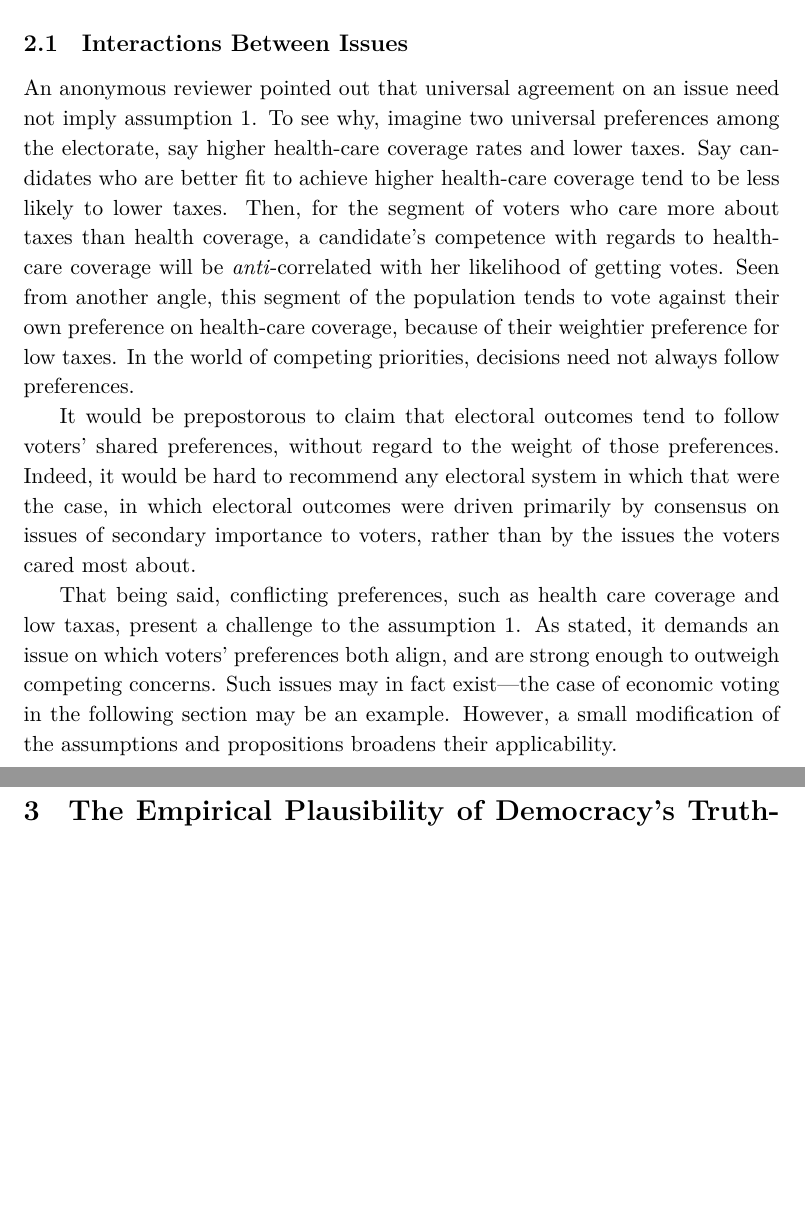
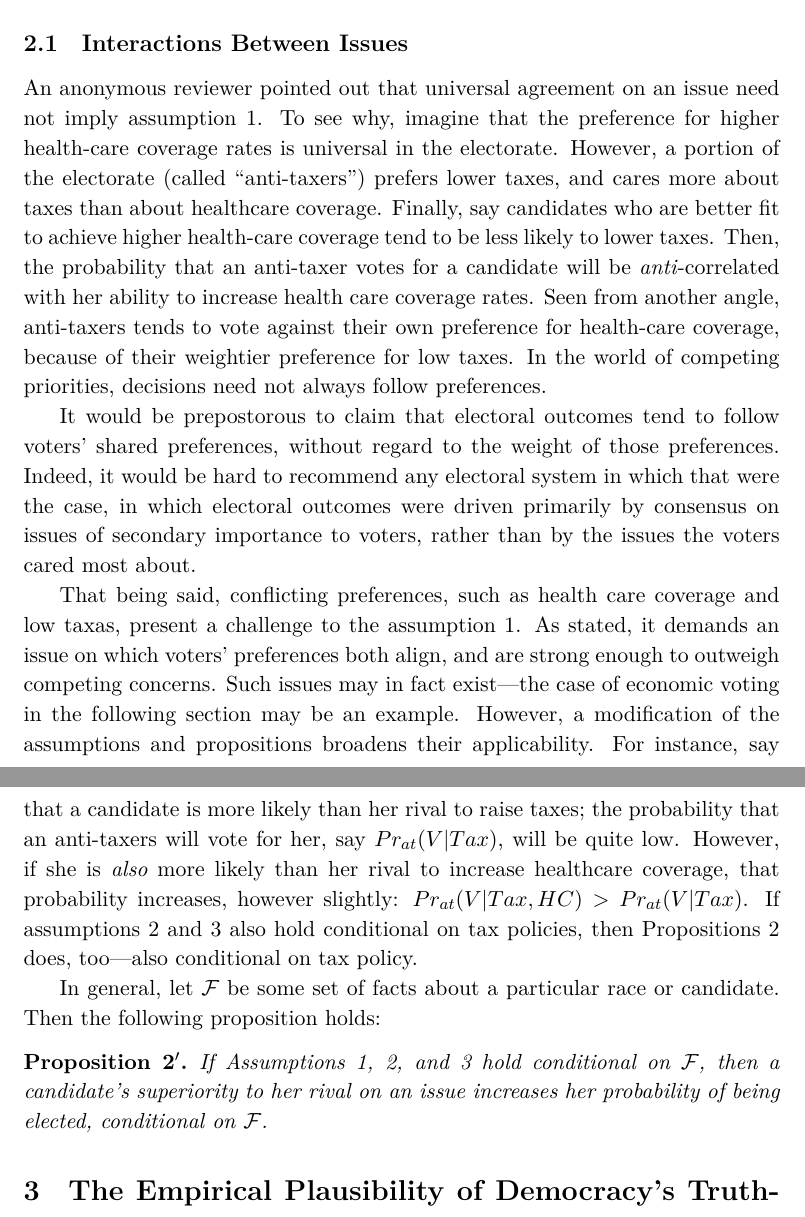
Before and after one commit to adamSales/testingEpDem, a LaTeX paper (PlausMajRule clean.tex): two parts of pages 6 and 7 of 26, joined at a grey line, cut so that both start at the same text, the shorter picture padded with empty space. Compiled offline with XeLaTeX.

Commit message:
interaction progress

```diff
--- a/PlausMajRule clean.tex
+++ b/PlausMajRule clean.tex
@@ -79,6 +79,12 @@
 \newtheorem*{comm}{Comment}
 \newtheorem{cor}{Corollary}
 \newtheorem{ass}{Assumption}
+
+\newenvironment{propbis}[1]
+  {\renewcommand{\theprop}{\ref{#1}$'$}%
+   \addtocounter{prop}{-1}%
+   \begin{prop}}
+  {\end{prop}}
 
 
 \begin{document}
@@ -211,16 +217,17 @@ Importantly, they need not possess epistemic access to the policy mechanisms for
 \subsection{Interactions Between Issues}
 An anonymous reviewer pointed out that universal agreement on an issue
 need not imply assumption \ref{ass:preference}.
-To see why, imagine two universal preferences among the electorate,
-say higher health-care coverage rates and lower taxes.
-Say candidates who are better fit to achieve higher health-care
+To see why, imagine that the preference for higher health-care
+coverage rates is universal in the electorate.
+However, a portion of the electorate (called ``anti-taxers'') prefers
+lower taxes, and cares more about taxes than about healthcare coverage.
+Finally, say candidates who are better fit to achieve higher health-care
 coverage tend to be less likely to lower taxes.
-Then, for the segment of voters who care more about taxes than health
-coverage, a candidate's competence with regards to health-care
-coverage will be \emph{anti}-correlated with her likelihood of getting
-votes.
-Seen from another angle, this segment of the population tends to vote
-against their own preference on health-care coverage, because of their
+Then, the probability that an anti-taxer votes for a candidate will
+be \emph{anti}-correlated with her ability to increase health care
+coverage rates.
+Seen from another angle, anti-taxers tends to vote
+against their own preference for health-care coverage, because of their
 weightier preference for low taxes.
 In the world of competing priorities, decisions need not always follow
 preferences.
@@ -240,9 +247,26 @@ As stated, it demands an issue on which voters' preferences both
 align, and are strong enough to outweigh competing concerns.
 Such issues may in fact exist---the case of economic voting in the
 following section may be an example.
-However, a small modification of the assumptions and propositions
+However, a modification of the assumptions and propositions
 broadens their applicability.
+For instance, say that a candidate is more likely than her rival to
+raise taxes; the probability that an anti-taxers will vote for her,
+say $Pr_{at}(V|Tax)$, will be quite low.
+However, if she is \emph{also} more likely than her rival to increase
+healthcare coverage, that probability increases, however slightly:
+$Pr_{at}(V|Tax,HC)>Pr_{at}(V|Tax)$.
+If assumptions \ref{ass:belief} and \ref{ass:independent} also hold
+conditional on tax policies, then Propositions \ref{prop:main} does,
+too---also conditional on tax policy.
 
+In general, let $\mathcal{F}$ be some set of facts about a particular
+race or candidate. Then the following proposition holds:
+\begin{propbis}{prop:main}
+If Assumptions \ref{ass:preference}, \ref{ass:belief}, and
+\ref{ass:independent} hold conditional on $\mathcal{F}$, then
+a candidate's superiority to her rival on an issue increases her
+probability of being elected, conditional on $\mathcal{F}$.
+\end{propbis}
 
 
 
```
Also changed, not shown: .#PlausMajRule clean.tex (added, +1 -0 lines), PlausMajRule clean.pdf, PlausMajRule clean.tex (2 more changed lines), 3 other files.
